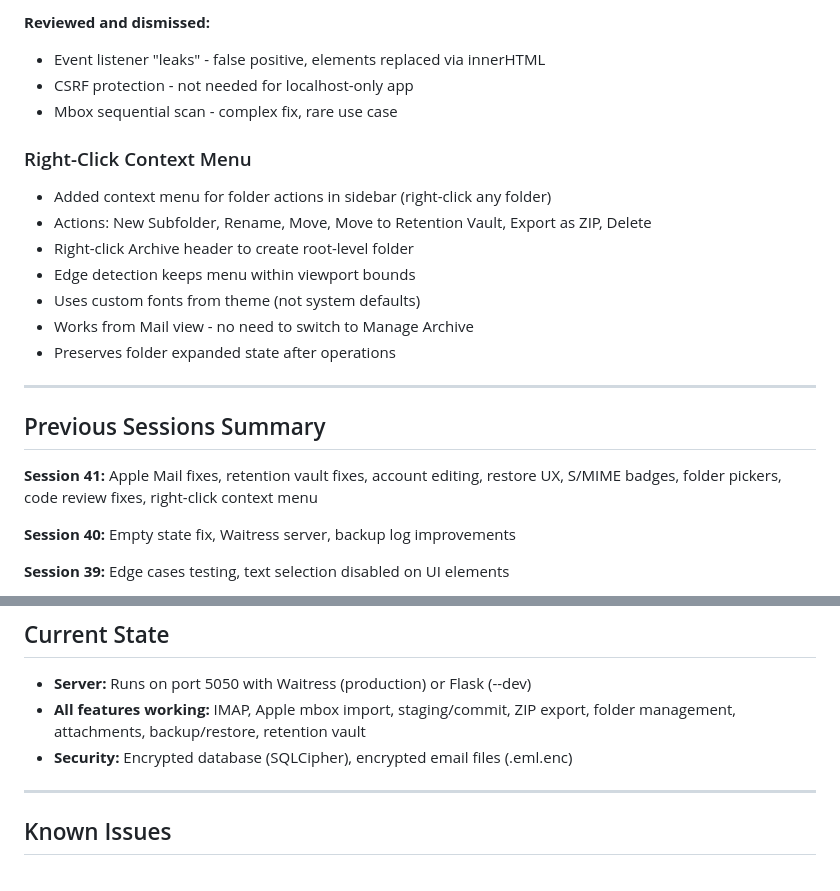
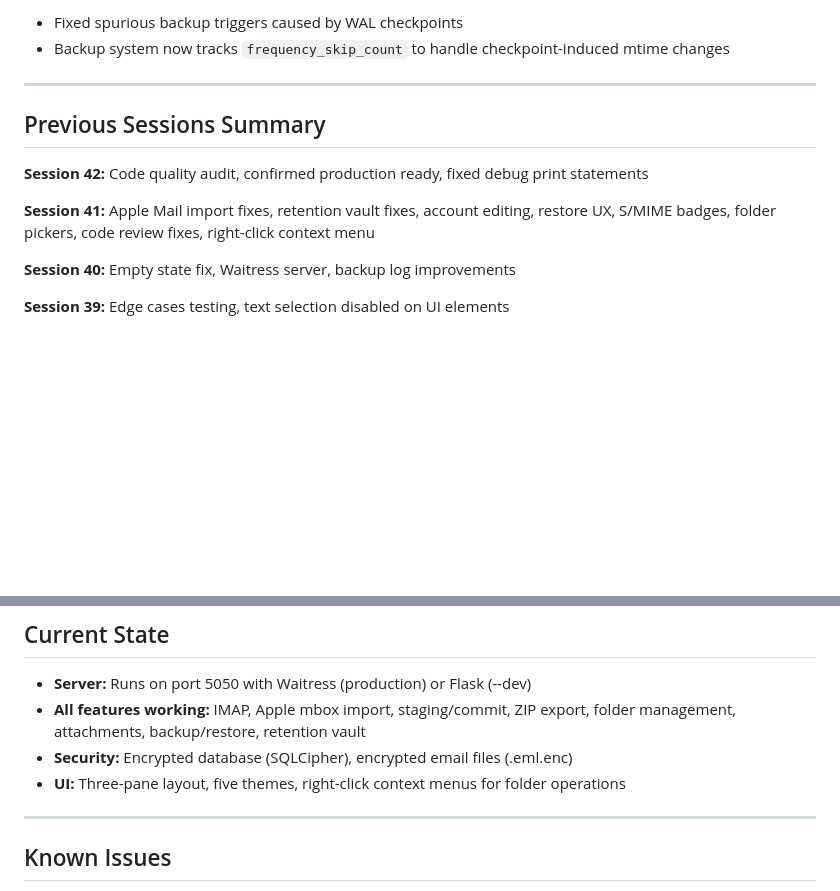
Before and after one commit to rsembera/mailrepo, a Markdown page: docs/SESSION_NOTES.md, 2 parts joined by grey strips. Drawn GitHub-style; blank space fills up the shorter version.

```diff
--- a/docs/SESSION_NOTES.md
+++ b/docs/SESSION_NOTES.md
@@ -86,23 +40,13 @@
-**Reviewed and dismissed:**
-- Event listener "leaks" - false positive, elements replaced via innerHTML
-- CSRF protection - not needed for localhost-only app
-- Mbox sequential scan - complex fix, rare use case
-
-### Right-Click Context Menu
-
-- Added context menu for folder actions in sidebar (right-click any folder)
-- Actions: New Subfolder, Rename, Move, Move to Retention Vault, Export as ZIP, Delete
-- Right-click Archive header to create root-level folder
-- Edge detection keeps menu within viewport bounds
-- Uses custom fonts from theme (not system defaults)
-- Works from Mail view - no need to switch to Manage Archive
-- Preserves folder expanded state after operations
+- Fixed spurious backup triggers caused by WAL checkpoints
+- Backup system now tracks `frequency_skip_count` to handle checkpoint-induced mtime changes
 
 ---
 
 ## Previous Sessions Summary
 
-**Session 41:** Apple Mail fixes, retention vault fixes, account editing, restore UX, S/MIME badges, folder pickers, code review fixes, right-click context menu
+**Session 42:** Code quality audit, confirmed production ready, fixed debug print statements
+
+**Session 41:** Apple Mail import fixes, retention vault fixes, account editing, restore UX, S/MIME badges, folder pickers, code review fixes, right-click context menu
 
 **Session 40:** Empty state fix, Waitress server, backup log improvements
 
@@ -119,6 +63,7 @@
 - **Server:** Runs on port 5050 with Waitress (production) or Flask (--dev)
 - **All features working:** IMAP, Apple mbox import, staging/commit, ZIP export, folder management, attachments, backup/restore, retention vault
 - **Security:** Encrypted database (SQLCipher), encrypted email files (.eml.enc)
+- **UI:** Three-pane layout, five themes, right-click context menus for folder operations
 
 ---
 
```
Also changed, not shown: other parts of docs/SESSION_NOTES.md (+22 -68 lines).
